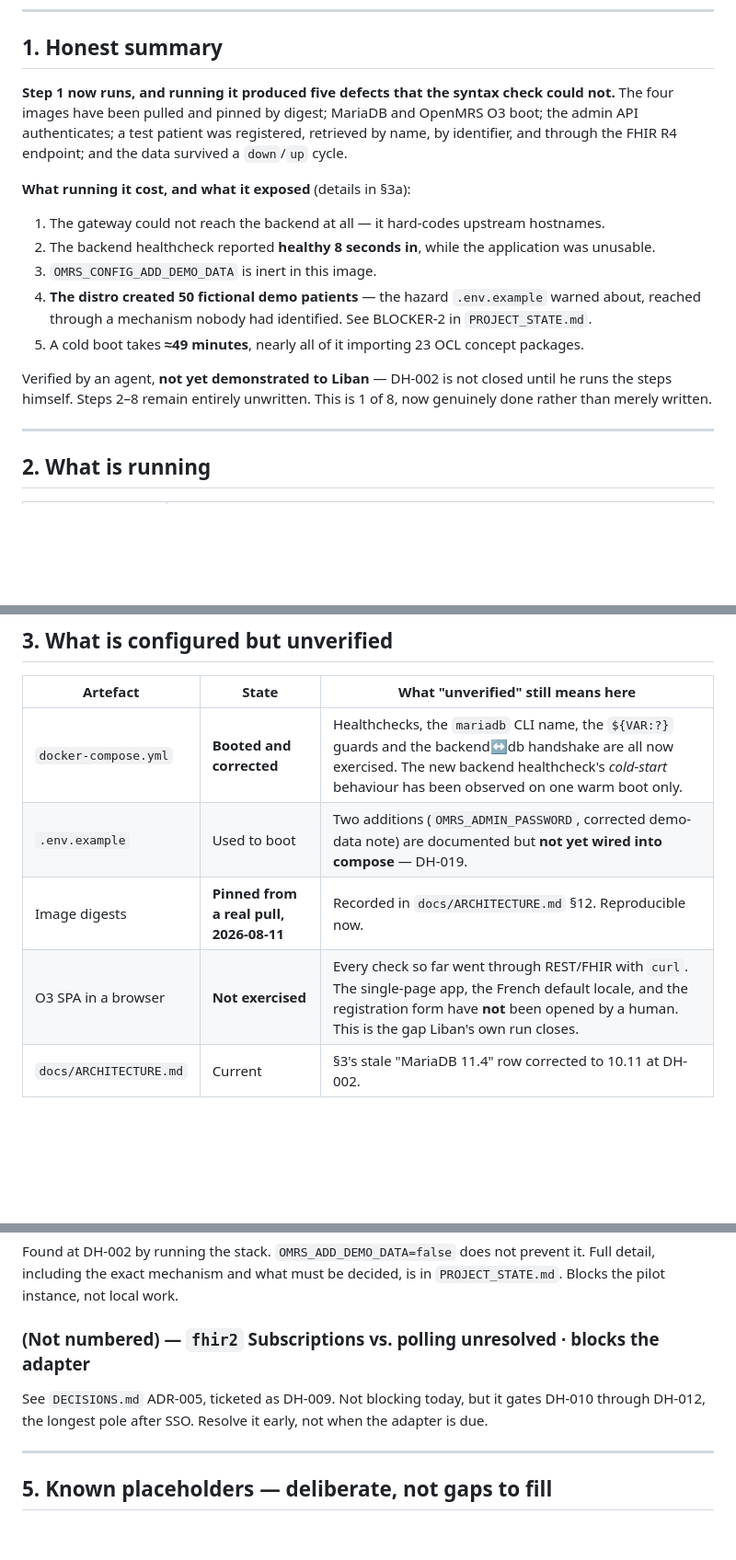
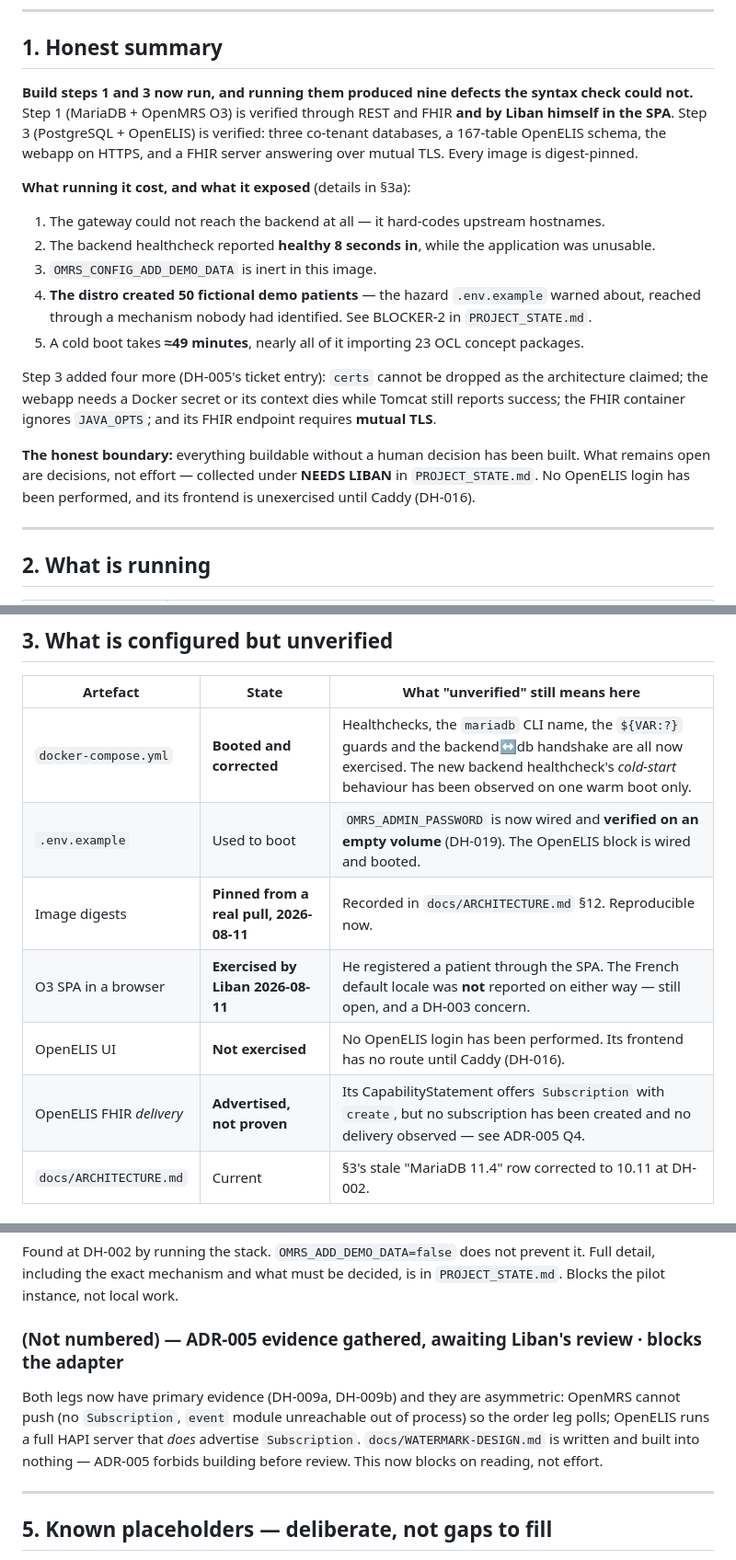
Before and after one commit to brittLiban/d-health, a Markdown page: CURRENT_STATE.md, 3 parts joined by grey strips. Shown at 92% size. GitHub-like rendering; blank space fills up the shorter version.

Commit message:
docs(current-state): correct stale step-1-only framing after DH-005 and DH-019
Co-Authored-By: Claude Opus 5 <noreply@anthropic.com>

```diff
--- a/CURRENT_STATE.md
+++ b/CURRENT_STATE.md
@@ -7,10 +7,10 @@
 
 ## 1. Honest summary
 
-**Step 1 now runs, and running it produced five defects that the syntax check could not.** The
-four images have been pulled and pinned by digest; MariaDB and OpenMRS O3 boot; the admin API
-authenticates; a test patient was registered, retrieved by name, by identifier, and through the
-FHIR R4 endpoint; and the data survived a `down`/`up` cycle.
+**Build steps 1 and 3 now run, and running them produced nine defects the syntax check could not.**
+Step 1 (MariaDB + OpenMRS O3) is verified through REST and FHIR **and by Liban himself in the SPA**.
+Step 3 (PostgreSQL + OpenELIS) is verified: three co-tenant databases, a 167-table OpenELIS schema,
+the webapp on HTTPS, and a FHIR server answering over mutual TLS. Every image is digest-pinned.
 
 **What running it cost, and what it exposed** (details in §3a):
 
@@ -21,9 +21,13 @@ FHIR R4 endpoint; and the data survived a `down`/`up` cycle.
    reached through a mechanism nobody had identified. See BLOCKER-2 in `PROJECT_STATE.md`.
 5. A cold boot takes **≈49 minutes**, nearly all of it importing 23 OCL concept packages.
 
-Verified by an agent, **not yet demonstrated to Liban** — DH-002 is not closed until he runs the
-steps himself. Steps 2–8 remain entirely unwritten. This is 1 of 8, now genuinely done rather
-than merely written.
+Step 3 added four more (DH-005's ticket entry): `certs` cannot be dropped as the architecture
+claimed; the webapp needs a Docker secret or its context dies while Tomcat still reports success;
+the FHIR container ignores `JAVA_OPTS`; and its FHIR endpoint requires **mutual TLS**.
+
+**The honest boundary:** everything buildable without a human decision has been built. What remains
+open are decisions, not effort — collected under **NEEDS LIBAN** in `PROJECT_STATE.md`. No OpenELIS
+login has been performed, and its frontend is unexercised until Caddy (DH-016).
 
 ---
 
@@ -60,9 +64,11 @@ DH-014 (backup) are now unblocked and need no decision.
 | Artefact | State | What "unverified" still means here |
 |---|---|---|
 | `docker-compose.yml` | **Booted and corrected** | Healthchecks, the `mariadb` CLI name, the `${VAR:?}` guards and the backend↔db handshake are all now exercised. The new backend healthcheck's *cold-start* behaviour has been observed on one warm boot only. |
-| `.env.example` | Used to boot | Two additions (`OMRS_ADMIN_PASSWORD`, corrected demo-data note) are documented but **not yet wired into compose** — DH-019. |
+| `.env.example` | Used to boot | `OMRS_ADMIN_PASSWORD` is now wired and **verified on an empty volume** (DH-019). The OpenELIS block is wired and booted. |
 | Image digests | **Pinned from a real pull, 2026-08-11** | Recorded in `docs/ARCHITECTURE.md` §12. Reproducible now. |
-| O3 SPA in a browser | **Not exercised** | Every check so far went through REST/FHIR with `curl`. The single-page app, the French default locale, and the registration form have **not** been opened by a human. This is the gap Liban's own run closes. |
+| O3 SPA in a browser | **Exercised by Liban 2026-08-11** | He registered a patient through the SPA. The French default locale was **not** reported on either way — still open, and a DH-003 concern. |
+| OpenELIS UI | **Not exercised** | No OpenELIS login has been performed. Its frontend has no route until Caddy (DH-016). |
+| OpenELIS FHIR *delivery* | **Advertised, not proven** | Its CapabilityStatement offers `Subscription` with `create`, but no subscription has been created and no delivery observed — see ADR-005 Q4. |
 | `docs/ARCHITECTURE.md` | Current | §3's stale "MariaDB 11.4" row corrected to 10.11 at DH-002. |
 
 ## 3a. What running it actually exposed
@@ -105,10 +111,12 @@ Found at DH-002 by running the stack. `OMRS_ADD_DEMO_DATA=false` does not preven
 including the exact mechanism and what must be decided, is in `PROJECT_STATE.md`. Blocks the pilot
 instance, not local work.
 
-### (Not numbered) — `fhir2` Subscriptions vs. polling unresolved · blocks the adapter
+### (Not numbered) — ADR-005 evidence gathered, **awaiting Liban's review** · blocks the adapter
 
-See `DECISIONS.md` ADR-005, ticketed as DH-009. Not blocking today, but it gates DH-010 through
-DH-012, the longest pole after SSO. Resolve it early, not when the adapter is due.
+Both legs now have primary evidence (DH-009a, DH-009b) and they are asymmetric: OpenMRS cannot push
+(no `Subscription`, `event` module unreachable out of process) so the order leg polls; OpenELIS runs
+a full HAPI server that *does* advertise `Subscription`. `docs/WATERMARK-DESIGN.md` is written and
+built into nothing — ADR-005 forbids building before review. This now blocks on reading, not effort.
 
 ---
 
```
